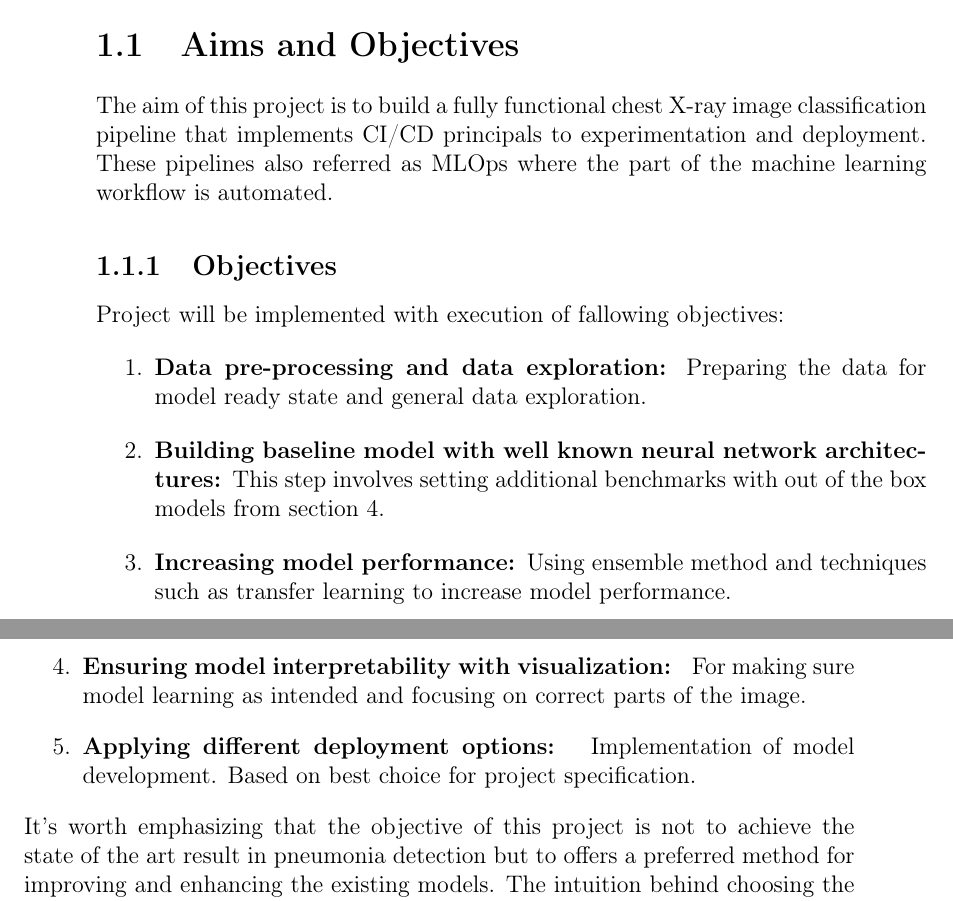
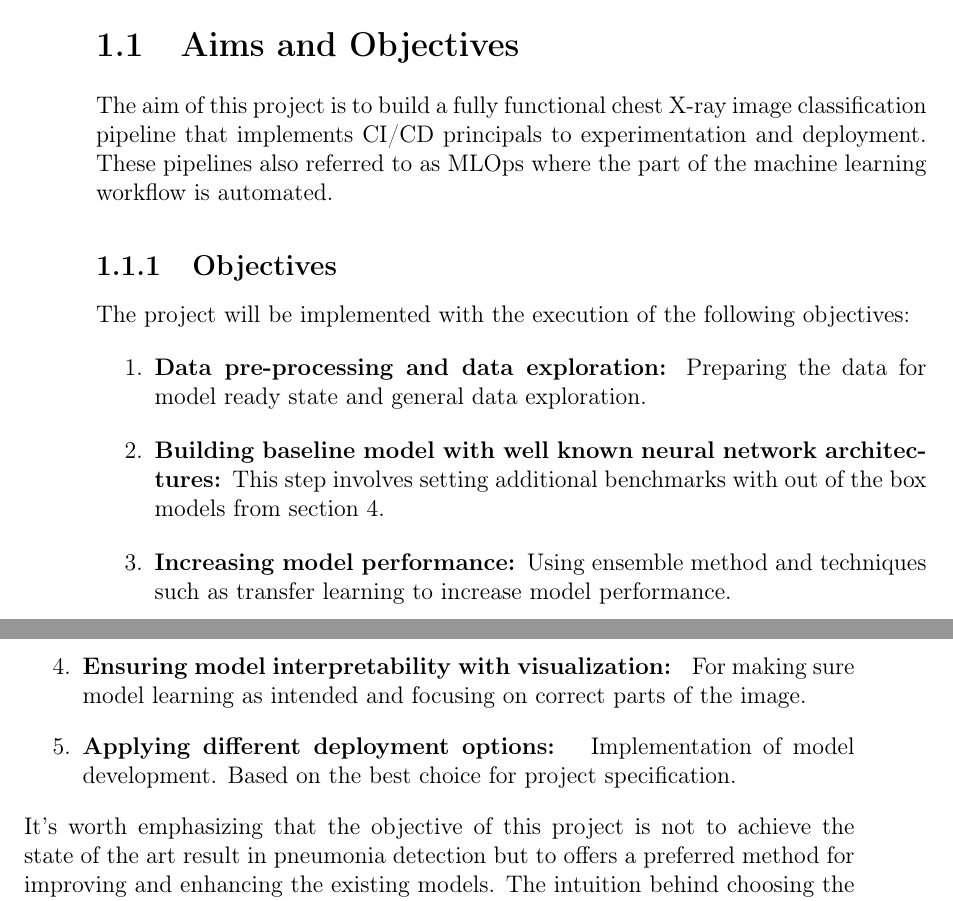
Before and after one commit to bbuluttekin/MSc-Project, a LaTeX thesis (Report/REP_BuluttekinB_DS.tex, which reads Report/chapters/introduction.tex): two parts of pages 12 and 13 of 58, joined at a grey line, cut so that both start at the same text. Compiled offline with pdfLaTeX.

Commit message:
Chapter review

```diff
--- a/Report/chapters/introduction.tex
+++ b/Report/chapters/introduction.tex
@@ -5,10 +5,10 @@ Controversial topics such as whether or not artificial intelligence will replace
 
 \section{Aims and Objectives} \label{sec:aimsandobj}
 The aim of this project is to build a fully functional chest X-ray image classification pipeline that implements CI/CD principals to experimentation and deployment.
-These pipelines also referred as MLOps where the part of the machine learning workflow is automated.
+These pipelines also referred to as MLOps where the part of the machine learning workflow is automated.
 
 \subsection{Objectives}
-Project will be implemented with execution of fallowing objectives:
+The project will be implemented with the execution of the following objectives:
 \begin{enumerate}
     \item \textbf{Data pre-processing and data exploration: }Preparing the data for model ready state and general data exploration.
     \item \textbf{Building baseline model with well known neural network architectures: }This step involves setting additional benchmarks with out of the box models from section 4.
@@ -18,7 +18,7 @@ Project will be implemented with execution of fallowing objectives:
     %\item \textbf{Model refinement: } Prototyping for improved model thorough hyper-parameter tuning.
     %\item Saving trained model for deployment
     \item \textbf{Ensuring model interpretability with visualization: } For making sure model learning as intended and focusing on correct parts of the image.
-    \item \textbf{Applying different deployment options: } Implementation of model development. Based on best choice for project specification.
+    \item \textbf{Applying different deployment options: } Implementation of model development. Based on the best choice for project specification.
 \end{enumerate}
 It's worth emphasizing that the objective of this project is not to achieve the state of the art result in pneumonia detection but to offers a preferred method for improving and enhancing the existing models.
 The intuition behind choosing the above objectives instead of attempting to build novel architecture from scratch is the process of choosing a novel architecture has a very large search space and requires a lot of iteration and experimentation. Due to the limited time frame of this project attempting to find new architecture would not be feasible. Additionally, objectives designed to serve the project goal with consistent aims. For example, item 1 and 2 will focus on reducing the model over-fitting while item 5 would serve as a tool to detect over-fitting. Objective 2 serves as a selection for a suitable model and setting benchmark while 6 is aimed at improving the model.
```
Also changed, not shown: Report/REP_BuluttekinB_DS.pdf, Report/chapters/introduction.tex (2 more changed lines).
